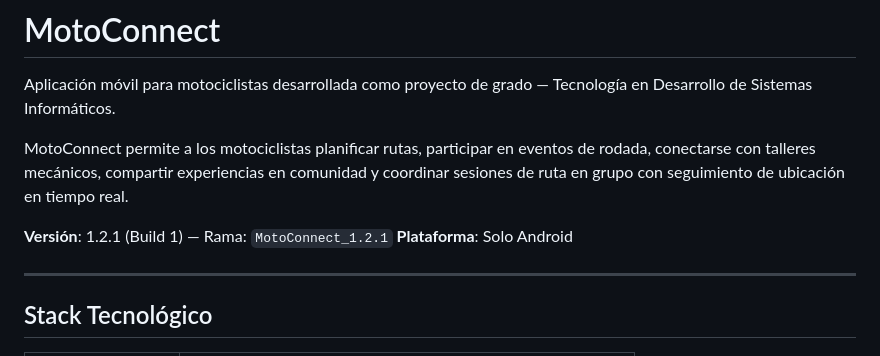
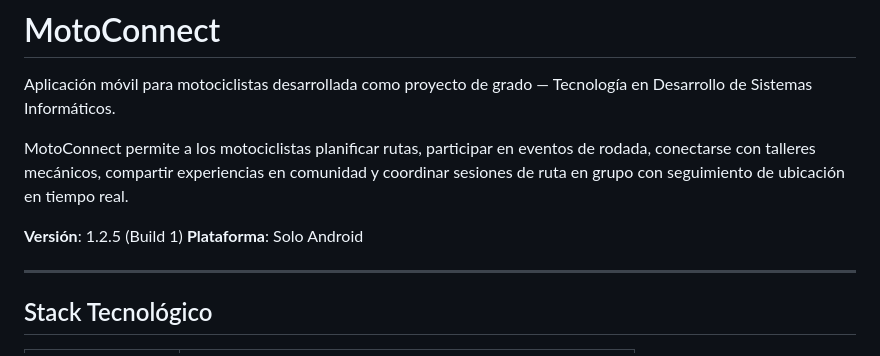
Before and after one commit to VictorVasquez06/MotoConnect, a Markdown page: README.md, the part around the change. Rendered like a GitHub page.

Commit message:
Update version number to 1.2.5

```diff
--- a/README.md
+++ b/README.md
@@ -4,7 +4,7 @@ Aplicación móvil para motociclistas desarrollada como proyecto de grado — Te
 
 MotoConnect permite a los motociclistas planificar rutas, participar en eventos de rodada, conectarse con talleres mecánicos, compartir experiencias en comunidad y coordinar sesiones de ruta en grupo con seguimiento de ubicación en tiempo real.
 
-**Versión**: 1.2.1 (Build 1) — Rama: `MotoConnect_1.2.1`
+**Versión**: 1.2.5 (Build 1)
 **Plataforma**: Solo Android
 
 ---
```
